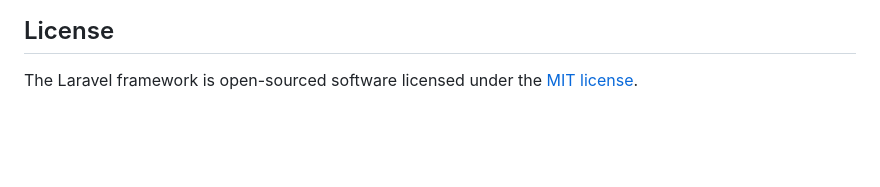
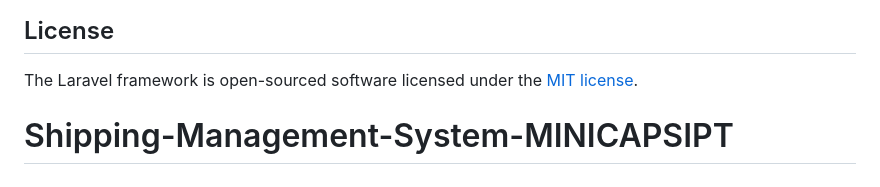
Before and after one commit to allanjustine/Shipping-Management-System-Mini-Capstone, a Markdown page: README.md, the part around the change. Drawn GitHub-style; blank space fills up the shorter version.

```diff
--- a/README.md
+++ b/README.md
@@ -64,3 +64,4 @@ If you discover a security vulnerability within Laravel, please send an e-mail t
 ## License
 
 The Laravel framework is open-sourced software licensed under the [MIT license](https://opensource.org/licenses/MIT).
+# Shipping-Management-System-MINICAPSIPT
```
